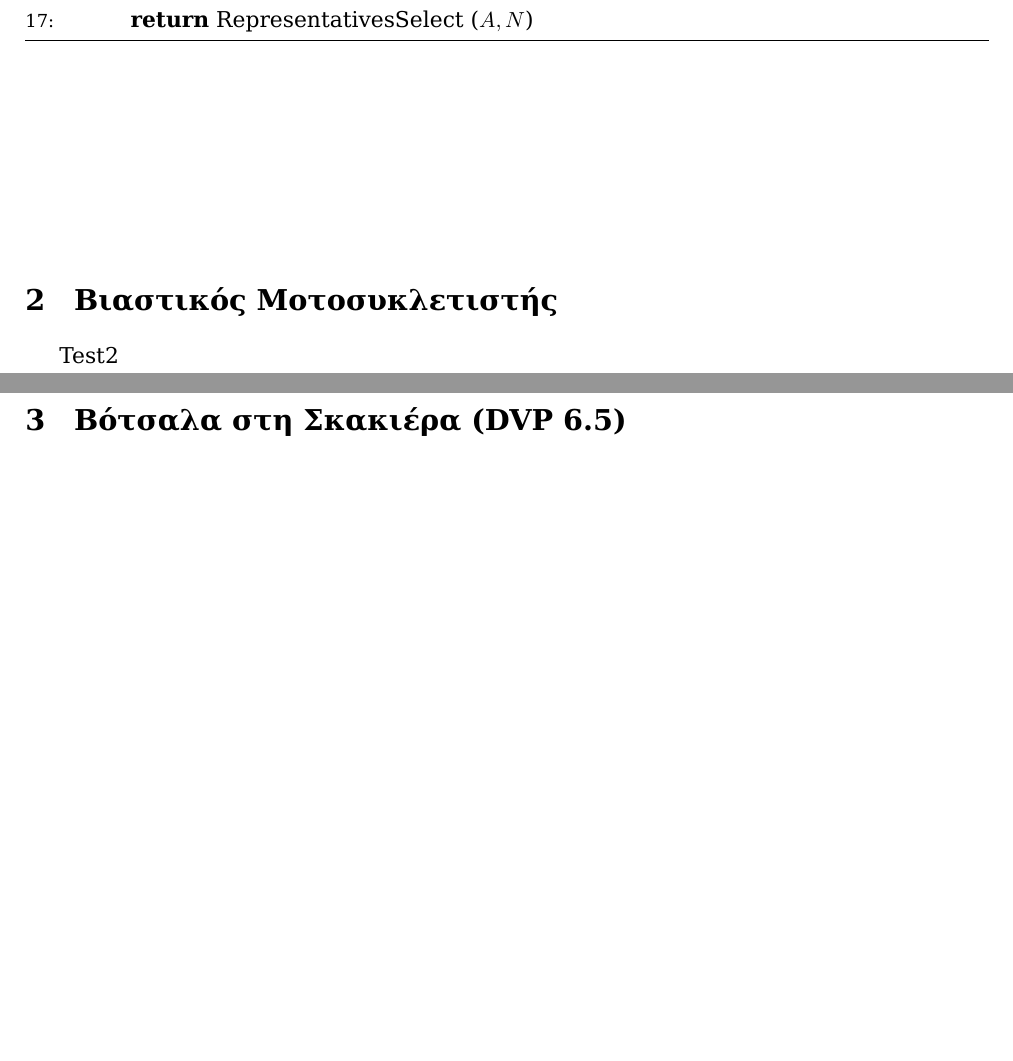
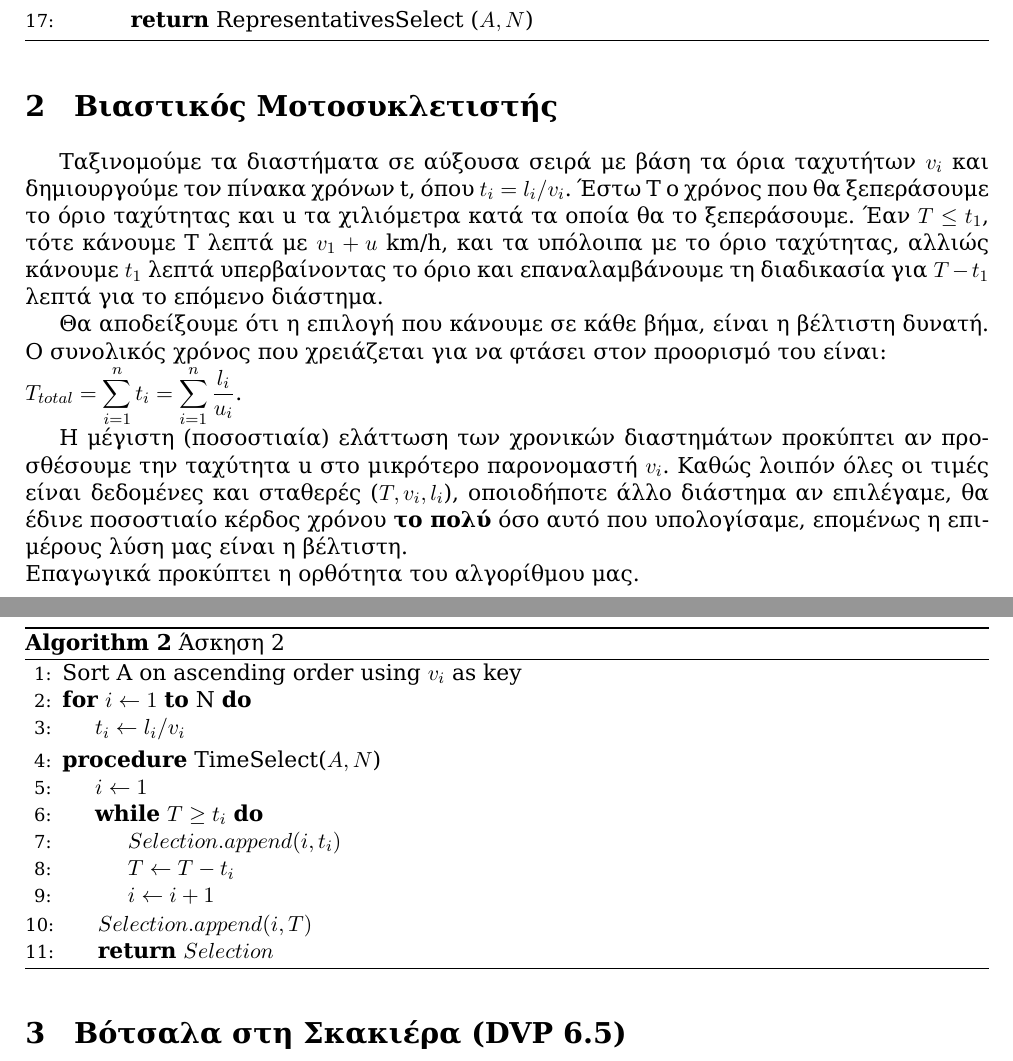
Before and after one commit to vgerak/Algorithms, a LaTeX document (Theory/ask2/tex/ask2.tex): two parts of pages 2 and 3 of 3, joined at a grey line, cut so that both start at the same text, the shorter picture padded with empty space. Compiled offline with XeLaTeX; a missing font is replaced by an installed copy or a similar font.

Commit message:
Theory 2.2 complete

```diff
--- a/Theory/ask2/tex/ask2.tex
+++ b/Theory/ask2/tex/ask2.tex
@@ -74,14 +75,53 @@ Eπαγωγικά προκύπτει η oρθότητα του αλγορίθμ
 
 %}}}
 
-\vspace{3cm}
 
 %{{{ Βιαστικός Μοτοσυκλετιστής
 \section{Βιαστικός Μοτοσυκλετιστής}
-Test2
+Ταξινομούμε τα διαστήματα σε αύξουσα σειρά με βάση τα όρια ταχυτήτων $v_i$ και
+δημιουργούμε τον πίνακα χρόνων t, όπου $t_i = l_i/v_i$.
+Έστω Τ ο χρόνος που θα ξεπεράσουμε το όριο ταχύτητας και u τα χιλιόμετρα κατά
+τα οποία θα το ξεπεράσουμε. Έαν $T \leq t_1$, τότε κάνουμε Τ λεπτά με $v_1 +
+u$ km/h, και τα υπόλοιπα με το όριο ταχύτητας, αλλιώς κάνουμε $t_1$ λεπτά
+υπερβαίνοντας το όριο και επαναλαμβάνουμε τη διαδικασία για $T - t_1$ λεπτά
+για το επόμενο διάστημα.
+
+Θα αποδείξουμε ότι η επιλογή που κάνουμε σε κάθε βήμα, είναι η βέλτιστη
+δυνατή.
+Ο συνολικός χρόνος που χρειάζεται για να φτάσει στον προορισμό του είναι: \\
+$T_{total}=\displaystyle\sum\limits_{i=1}^n{t_i} =
+\displaystyle\sum\limits_{i=1}^n{\frac{l_i}{u_i}}$.
+
+Η μέγιστη (ποσοστιαία) ελάττωση των χρονικών διαστημάτων προκύπτει αν
+προσθέσουμε την ταχύτητα u στο μικρότερο παρονομαστή $v_i$. Kαθώς λοιπόν
+όλες οι τιμές είναι δεδομένες και σταθερές ($T, v_i, l_i$), οποιοδήποτε άλλο
+διάστημα αν επιλέγαμε, θα έδινε ποσοστιαίο κέρδος χρόνου \textbf{το πολύ} όσο αυτό
+που υπολογίσαμε, επομένως η επιμέρους λύση μας είναι η βέλτιστη.\\
+Επαγωγικά προκύπτει η ορθότητα του αλγορίθμου μας.
+
+\begin{algorithm}[H]
+\caption{Άσκηση 2}
+\begin{algorithmic}[1]
+    \State Sort A on ascending order using $v_i$ as key
+    \For{$i \gets 1$ \textbf{to} N}
+	\State $t_i \gets l_i / v_i$
+    \EndFor
+\Procedure{TimeSelect}{$A, N$}
+    \State $i \gets 1$
+    \While{$T \geq t_i$}
+	\State $Selection.append (i,t_i)$
+	\State $T \gets T - t_i$
+        \State $i \gets i+1$
+    \EndWhile
+    \State $Selection.append (i, T)$
+    \State \textbf{return} $Selection$
+\EndProcedure
+\end{algorithmic}
+\end{algorithm}
+
+
 %}}}
 
-\vspace{3cm}
 
 %{{{ Βότσαλα στη Σκακιέρα
 \section{Βότσαλα στη Σκακιέρα (DVP 6.5)}
```
Also changed, not shown: Theory/ask2/tex/ask2.pdf, Theory/ask2/tex/ask2.tex (10 more changed lines), 2 other files.
